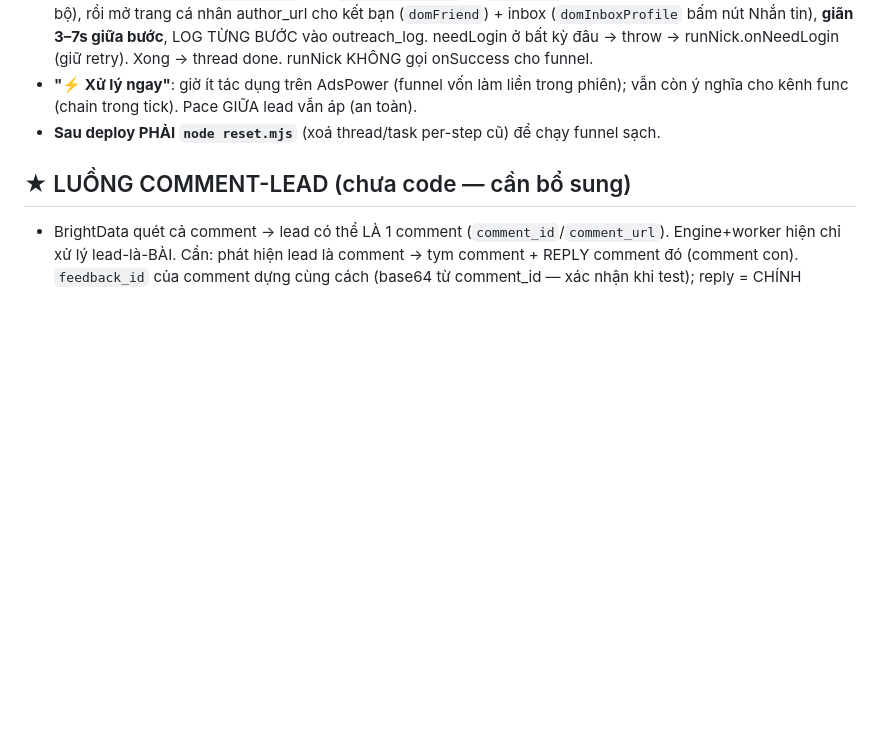
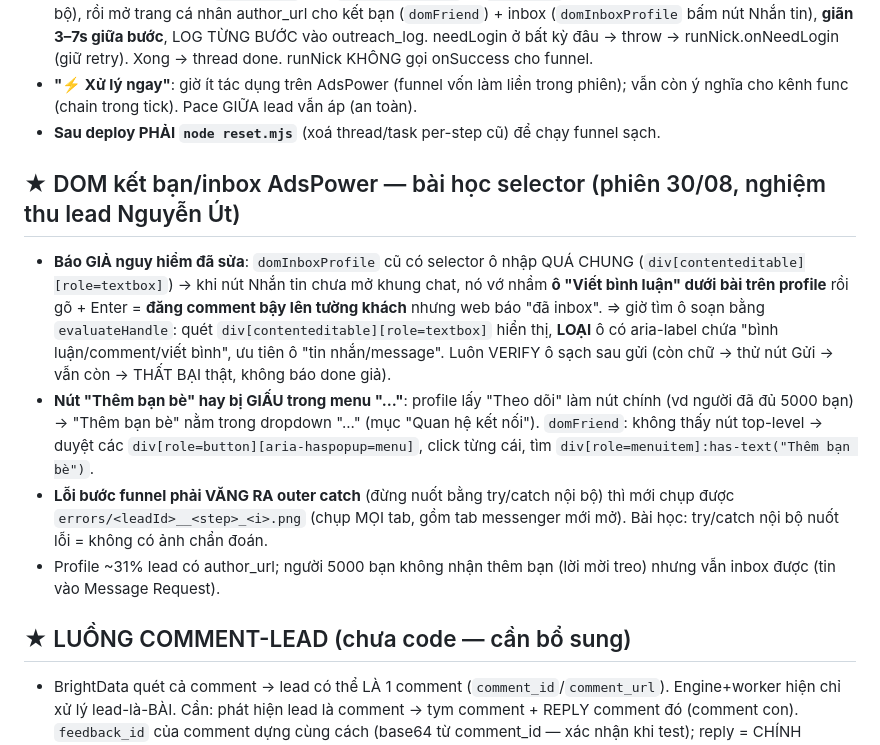
Before and after one commit to xvdesign68-jpg/tdm1, a Markdown page: CLAUDE.md, the part around the change. Rendered like a GitHub page; blank space fills up the shorter version.

Commit message:
docs: DOM ket ban (menu ...) + inbox (loai o binh luan) + chup loi moi tab - bai hoc selector AdsPower

```diff
--- a/CLAUDE.md
+++ b/CLAUDE.md
@@ -242,6 +242,12 @@ NODE_PATH=<nơi có node_modules> node tools/smoke.js   # PASS hết mới gửi
 - **"⚡ Xử lý ngay"**: giờ ít tác dụng trên AdsPower (funnel vốn làm liền trong phiên); vẫn còn ý nghĩa cho kênh func (chain trong tick). Pace GIỮA lead vẫn áp (an toàn).
 - **Sau deploy PHẢI `node reset.mjs`** (xoá thread/task per-step cũ) để chạy funnel sạch.
 
+## ★ DOM kết bạn/inbox AdsPower — bài học selector (phiên 30/08, nghiệm thu lead Nguyễn Út)
+- **Báo GIẢ nguy hiểm đã sửa**: `domInboxProfile` cũ có selector ô nhập QUÁ CHUNG (`div[contenteditable][role=textbox]`) → khi nút Nhắn tin chưa mở khung chat, nó vớ nhầm **ô "Viết bình luận" dưới bài trên profile** rồi gõ + Enter = **đăng comment bậy lên tường khách** nhưng web báo "đã inbox". ⇒ giờ tìm ô soạn bằng `evaluateHandle`: quét `div[contenteditable][role=textbox]` hiển thị, **LOẠI** ô có aria-label chứa "bình luận/comment/viết bình", ưu tiên ô "tin nhắn/message". Luôn VERIFY ô sạch sau gửi (còn chữ → thử nút Gửi → vẫn còn → THẤT BẠI thật, không báo done giả).
+- **Nút "Thêm bạn bè" hay bị GIẤU trong menu "..."**: profile lấy "Theo dõi" làm nút chính (vd người đã đủ 5000 bạn) → "Thêm bạn bè" nằm trong dropdown "..." (mục "Quan hệ kết nối"). `domFriend`: không thấy nút top-level → duyệt các `div[role=button][aria-haspopup=menu]`, click từng cái, tìm `div[role=menuitem]:has-text("Thêm bạn bè")`.
+- **Lỗi bước funnel phải VĂNG RA outer catch** (đừng nuốt bằng try/catch nội bộ) thì mới chụp được `errors/<leadId>__<step>_<i>.png` (chụp MỌI tab, gồm tab messenger mới mở). Bài học: try/catch nội bộ nuốt lỗi = không có ảnh chẩn đoán.
+- Profile ~31% lead có author_url; người 5000 bạn không nhận thêm bạn (lời mời treo) nhưng vẫn inbox được (tin vào Message Request).
+
 ## ★ LUỒNG COMMENT-LEAD (chưa code — cần bổ sung)
 - BrightData quét cả comment → lead có thể LÀ 1 comment (`comment_id`/`comment_url`). Engine+worker hiện chỉ xử lý lead-là-BÀI. Cần: phát hiện lead là comment → tym comment + REPLY comment đó (comment con). `feedback_id` của comment dựng cùng cách (base64 từ comment_id — xác nhận khi test); reply = CHÍNH `useCometUFICreateCommentMutation` với feedback_id = feedback_id của comment cha. Làm cùng đợt add-friend.
 
```
